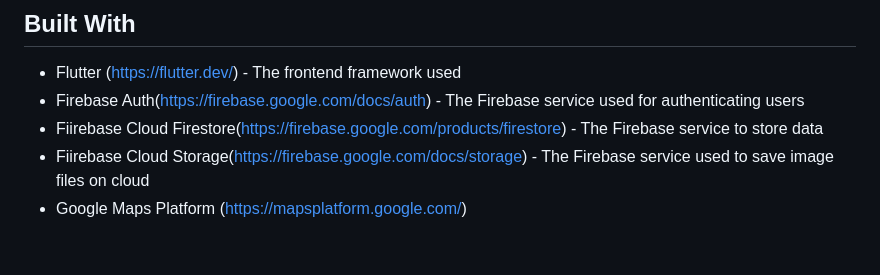
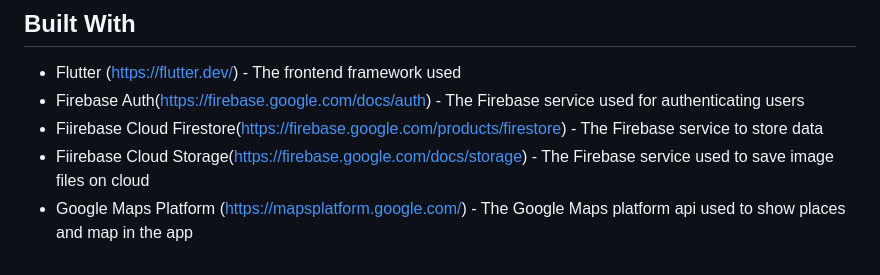
Before and after one commit to abd529/Climate-Care, a Markdown page: README.md, the part around the change. GitHub-like rendering.

```diff
--- a/README.md
+++ b/README.md
@@ -35,7 +35,7 @@ That's it! You should now be able to run the Climate Care app on your device.
 * Firebase Auth([https://firebase.google.com/docs/auth](https://firebase.google.com/docs/auth)) - The Firebase service used for authenticating users
 * Fiirebase Cloud Firestore([https://firebase.google.com/products/firestore](https://firebase.google.com/products/firestore?gclid=CjwKCAjw_YShBhAiEiwAMomsEAJh_XIisUnhrUWi29MhxQDMkGo-VAWPxTUFpdTJXu-yOAQ6bU28ZxoCIKsQAvD_BwE&gclsrc=aw.ds)) - The Firebase service to store data
 * Fiirebase Cloud Storage([https://firebase.google.com/docs/storage](https://firebase.google.com/docs/storage)) - The Firebase service used to save image files on cloud
-* Google Maps Platform ([https://mapsplatform.google.com/](https://mapsplatform.google.com/))
+* Google Maps Platform ([https://mapsplatform.google.com/](https://mapsplatform.google.com/)) - The Google Maps platform api used to show places and map in the app
 
 
 <!-- # Climate Care
```
